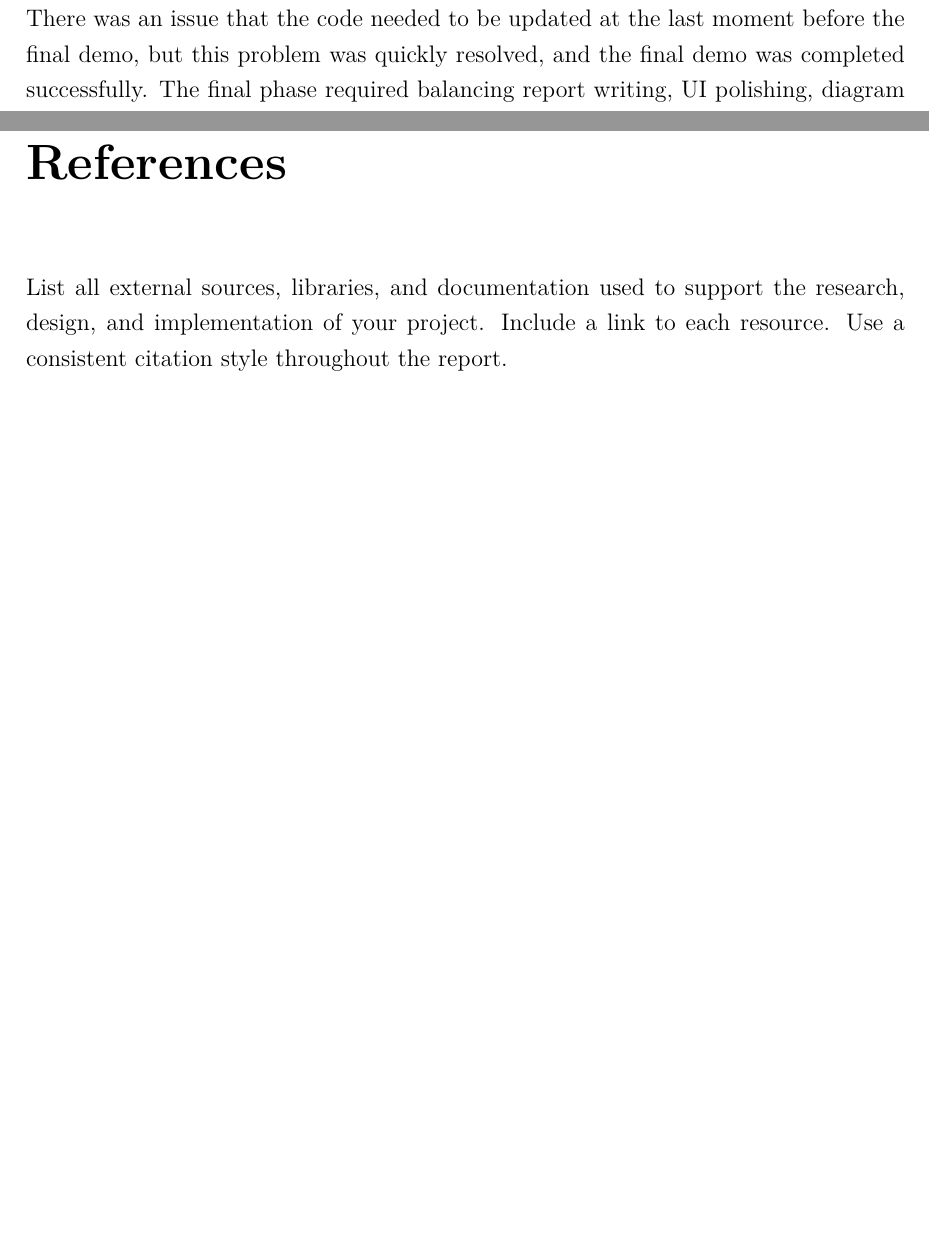
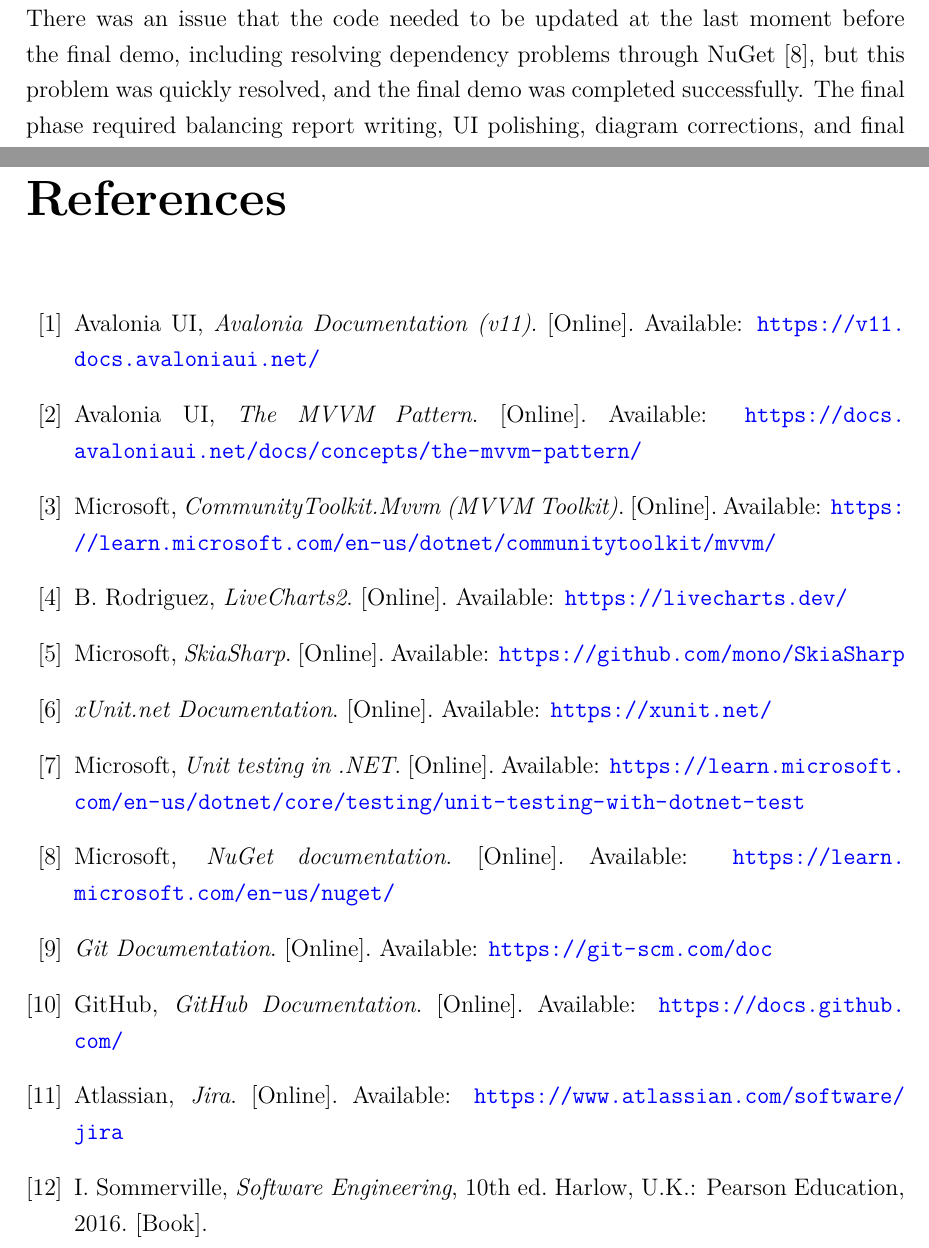
Before and after one commit to marius-cristian07/SPG7, a LaTeX thesis (ReportSemesterProjectDanfoss/main.tex, which reads ReportSemesterProjectDanfoss/Chapters/References.tex, ReportSemesterProjectDanfoss/Chapters/Sprints.tex): two parts of pages 25 and 47 of 73, joined at a grey line, cut so that both start at the same text, the shorter picture padded with empty space. Compiled offline with pdfLaTeX.

Commit message:
references

```diff
--- a/ReportSemesterProjectDanfoss/Chapters/References.tex
+++ b/ReportSemesterProjectDanfoss/Chapters/References.tex
@@ -1,9 +1,19 @@
+\renewcommand{\bibname}{References}
+\begin{thebibliography}{99}
 \addcontentsline{toc}{chapter}{References}
 
-List all external sources, libraries, and documentation used to support
-the research, design, and implementation of your project. Include a link
-to each resource. Use a consistent citation style throughout the report.
 
-% Example BibTeX usage (recommended):
-% \bibliographystyle{plain}
-% \bibliography{references}
+\bibitem{avalonia} Avalonia UI, \emph{Avalonia Documentation (v11)}. [Online]. Available: \url{https://v11.docs.avaloniaui.net/}
+\bibitem{avaloniamvvm} Avalonia UI, \emph{The MVVM Pattern}. [Online]. Available: \url{https://docs.avaloniaui.net/docs/concepts/the-mvvm-pattern/}
+\bibitem{mvvmtoolkit} Microsoft, \emph{CommunityToolkit.Mvvm (MVVM Toolkit)}. [Online]. Available: \url{https://learn.microsoft.com/en-us/dotnet/communitytoolkit/mvvm/}
+\bibitem{livecharts} B. Rodriguez, \emph{LiveCharts2}. [Online]. Available: \url{https://livecharts.dev/}
+\bibitem{skiasharp} Microsoft, \emph{SkiaSharp}. [Online]. Available: \url{https://github.com/mono/SkiaSharp}
+\bibitem{xunit} \emph{xUnit.net Documentation}. [Online]. Available: \url{https://xunit.net/}
+\bibitem{testsdk} Microsoft, \emph{Unit testing in .NET}. [Online]. Available: \url{https://learn.microsoft.com/en-us/dotnet/core/testing/unit-testing-with-dotnet-test}
+\bibitem{nuget} Microsoft, \emph{NuGet documentation}. [Online]. Available: \url{https://learn.microsoft.com/en-us/nuget/}
+\bibitem{git} \emph{Git Documentation}. [Online]. Available: \url{https://git-scm.com/doc}
+\bibitem{github} GitHub, \emph{GitHub Documentation}. [Online]. Available: \url{https://docs.github.com/}
+\bibitem{jira} Atlassian, \emph{Jira}. [Online]. Available: \url{https://www.atlassian.com/software/jira}
+\bibitem{sommerville} I. Sommerville, \emph{Software Engineering}, 10th ed. Harlow, U.K.: Pearson Education, 2016. [Book].
+
+\end{thebibliography}
--- a/ReportSemesterProjectDanfoss/Chapters/Sprints.tex
+++ b/ReportSemesterProjectDanfoss/Chapters/Sprints.tex
@@ -586,4 +586,4 @@
 
 \subsection*{Reflections and Conflicts}
 
-There was an issue that the code needed to be updated at the last moment before the final demo, but this problem was quickly resolved, and the final demo was completed successfully. The final phase required balancing report writing, UI polishing, diagram corrections, and final testing at the same time.
+There was an issue that the code needed to be updated at the last moment before the final demo, including resolving dependency problems through NuGet~\cite{nuget}, but this problem was quickly resolved, and the final demo was completed successfully. The final phase required balancing report writing, UI polishing, diagram corrections, and final testing at the same time.
```
Also changed, not shown: ReportSemesterProjectDanfoss/Chapters/Appendix.tex (+1 -1 lines), ReportSemesterProjectDanfoss/Chapters/Implementation.tex (+2 -2 lines), ReportSemesterProjectDanfoss/Chapters/Reflection.tex (+2 -2 lines), ReportSemesterProjectDanfoss/Chapters/ScrumImplementation.tex (+4 -4 lines), ReportSemesterProjectDanfoss/Chapters/Solution.tex (+2 -2 lines), ReportSemesterProjectDanfoss/main.tex (+0 -1 lines), ReportSemesterProjectDanfoss/Chapters/Sprints.tex (6 more changed lines).
